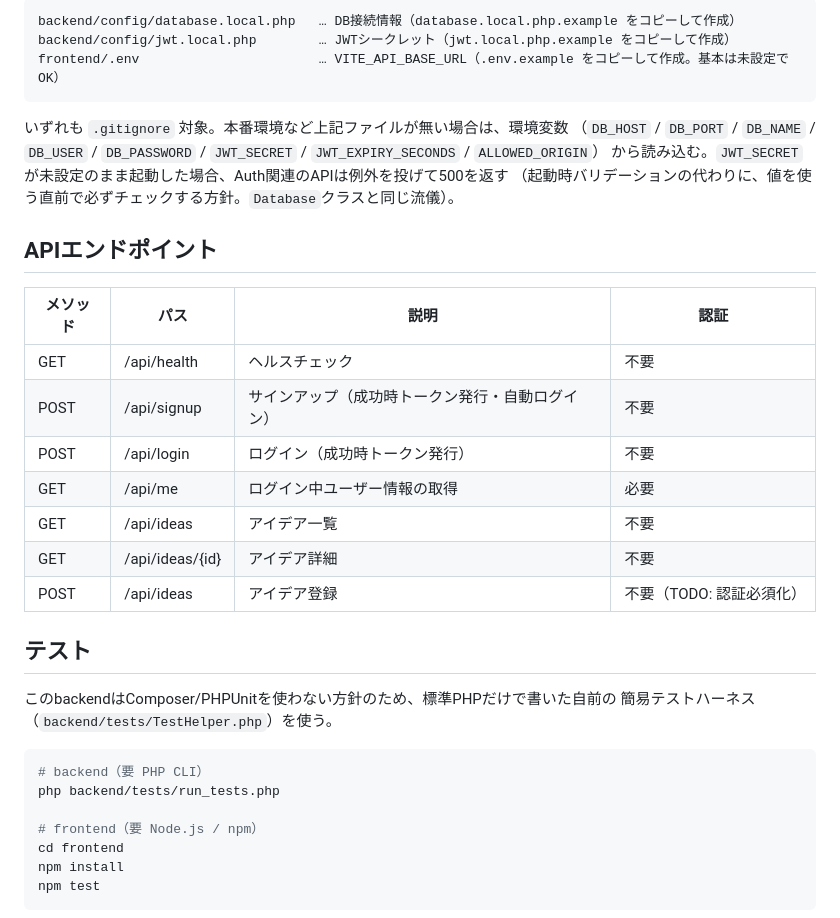
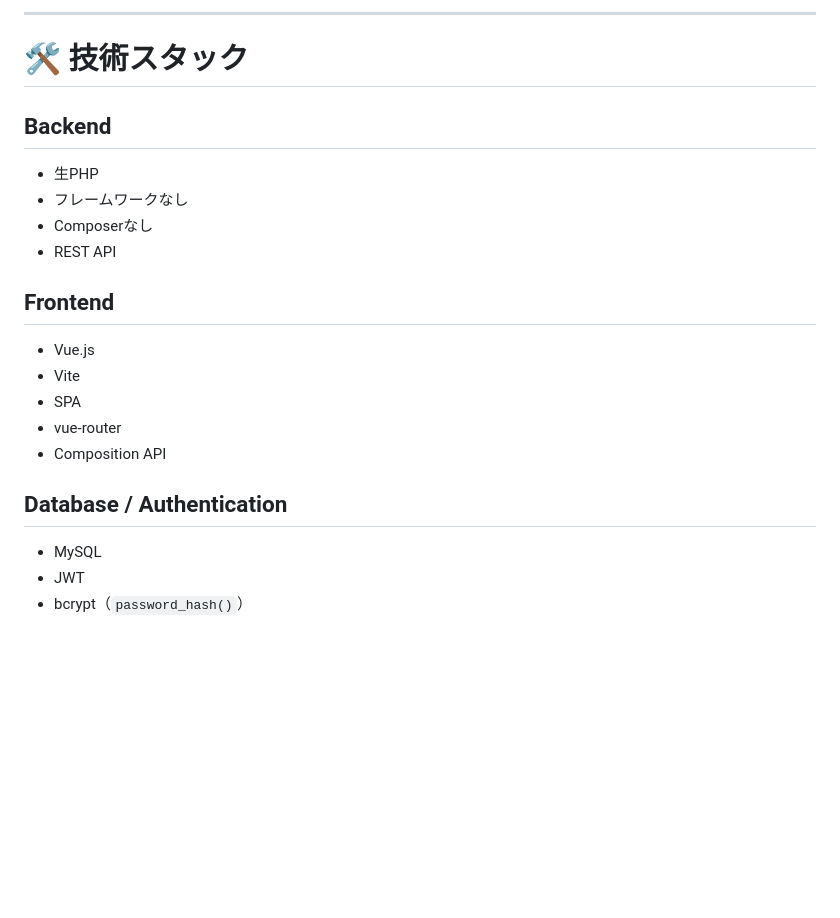
Before and after one commit to SakauchiKanato/SC2026, a Markdown page: README.md, the part around one of its changes. Rendered like a GitHub page; blank space fills up the shorter version.

````diff
--- a/README.md
+++ b/README.md
@@ -83,39 +32,26 @@ frontend/   Vue.js（Vite, SPA）
 
-```
-backend/config/database.local.php   … DB接続情報（database.local.php.example をコピーして作成）
-backend/config/jwt.local.php        … JWTシークレット（jwt.local.php.example をコピーして作成）
-frontend/.env                       … VITE_API_BASE_URL（.env.example をコピーして作成。基本は未設定でOK）
-```
+---
 
-いずれも `.gitignore` 対象。本番環境など上記ファイルが無い場合は、環境変数
-（`DB_HOST` / `DB_PORT` / `DB_NAME` / `DB_USER` / `DB_PASSWORD` / `JWT_SECRET` / `JWT_EXPIRY_SECONDS` / `ALLOWED_ORIGIN`）
-から読み込む。`JWT_SECRET` が未設定のまま起動した場合、Auth関連のAPIは例外を投げて500を返す
-（起動時バリデーションの代わりに、値を使う直前で必ずチェックする方針。`Database`クラスと同じ流儀）。
+# 🛠️ 技術スタック
 
-## APIエンドポイント
+## Backend
 
-| メソッド | パス | 説明 | 認証 |
-| --- | --- | --- | --- |
-| GET | /api/health | ヘルスチェック | 不要 |
-| POST | /api/signup | サインアップ（成功時トークン発行・自動ログイン） | 不要 |
-| POST | /api/login | ログイン（成功時トークン発行） | 不要 |
-| GET | /api/me | ログイン中ユーザー情報の取得 | 必要 |
-| GET | /api/ideas | アイデア一覧 | 不要 |
-| GET | /api/ideas/{id} | アイデア詳細 | 不要 |
-| POST | /api/ideas | アイデア登録 | 不要（TODO: 認証必須化） |
+- 生PHP
+- フレームワークなし
+- Composerなし
+- REST API
 
-## テスト
+## Frontend
 
-このbackendはComposer/PHPUnitを使わない方針のため、標準PHPだけで書いた自前の
-簡易テストハーネス（`backend/tests/TestHelper.php`）を使う。
+- Vue.js
+- Vite
+- SPA
+- vue-router
+- Composition API
 
-```bash
-# backend（要 PHP CLI）
-php backend/tests/run_tests.php
+## Database / Authentication
 
-# frontend（要 Node.js / npm）
-cd frontend
-npm install
-npm test
-```
+- MySQL
+- JWT
+- bcrypt（`password_hash()`）
 
````
Also changed, not shown: other parts of README.md (+101 -74 lines).
